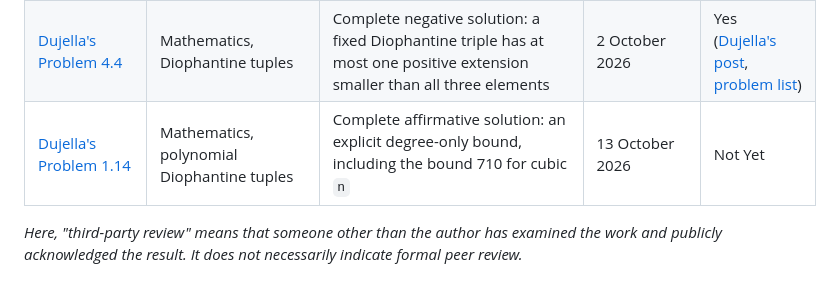
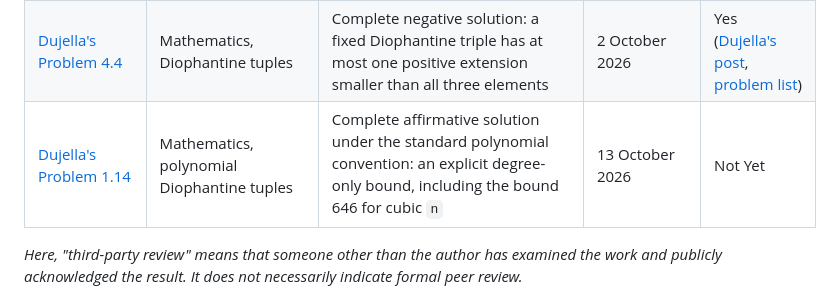
Before and after one commit to natanaelwf/Solving-Open-Problems, a Markdown page: README.md, the part around the change. GitHub-like rendering.

Commit message:
Update Problem 1.14 summary with cubic bound 646

```diff
--- a/README.md
+++ b/README.md
@@ -16,7 +16,7 @@ This repository documents work on open problems across mathematics and other fie
 | [Dujella's Problem 4.3](dujella-problem-4.3/) | Mathematics, Diophantine tuples | Complete affirmative solution: an explicit infinite family of pairs of Diophantine quadruples with a common largest element | 12 September 2026 | Yes ([Dujella's post](https://x.com/dujella1/status/2098885855716729078), [problem list](https://web.math.pmf.unizg.hr/~duje/pdf/open2.pdf#page=9)) |
 | [Dujella's Problems 1.12 and 1.13](dujella-problems-1.12-1.13/) | Mathematics, Diophantine tuples, algebraic number theory | Complete affirmative solution: explicit degree-uniform bounds for $D(1)$-tuples in rings of integers, including $C_2\lt2^{233}$ for quadratic fields | 16 September 2026 | Yes ([Dujella's post](https://x.com/dujella1/status/2100245891391099227), [problem list](https://web.math.pmf.unizg.hr/~duje/pdf/open2.pdf#page=4)) |
 | [Dujella's Problem 4.4](dujella-problem-4.4/) | Mathematics, Diophantine tuples | Complete negative solution: a fixed Diophantine triple has at most one positive extension smaller than all three elements | 2 October 2026 | Yes ([Dujella's post](https://x.com/dujella1/status/2106255216274247772), [problem list](https://web.math.pmf.unizg.hr/~duje/pdf/open2.pdf#page=9)) |
-| [Dujella's Problem 1.14](dujella-problem-1.14/) | Mathematics, polynomial Diophantine tuples | Complete affirmative solution: an explicit degree-only bound, including the bound 710 for cubic `n` | 13 October 2026 | Not Yet |
+| [Dujella's Problem 1.14](dujella-problem-1.14/) | Mathematics, polynomial Diophantine tuples | Complete affirmative solution under the standard polynomial convention: an explicit degree-only bound, including the bound 646 for cubic `n` | 13 October 2026 | Not Yet |
 
 *Here, "third-party review" means that someone other than the author has examined the work and publicly acknowledged the result. It does not necessarily indicate formal peer review.*
 
```
